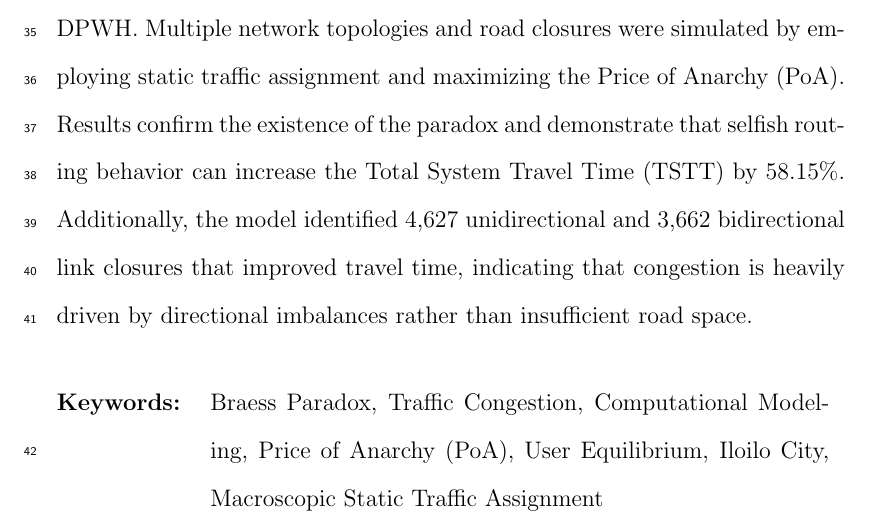
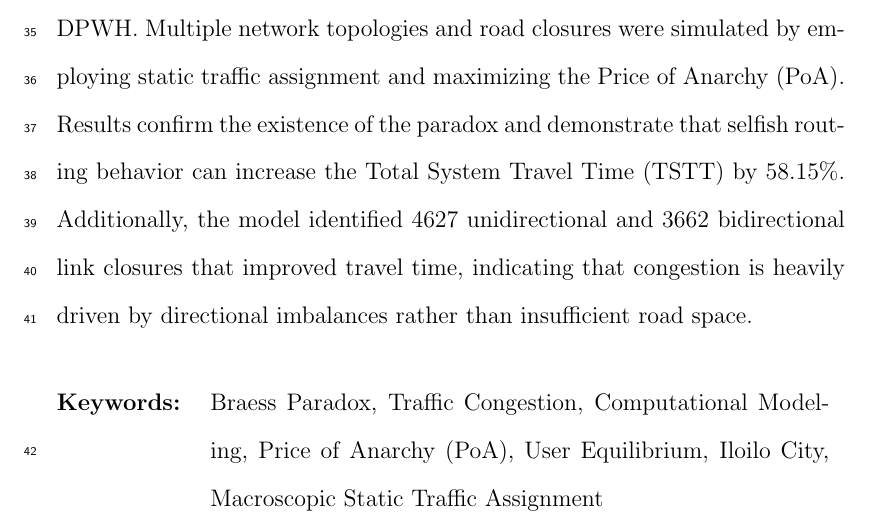
Before and after one commit to lueezzzz/more-roads-more-problems-tex, a LaTeX thesis (main.tex, which reads abstract.tex): part of page 2 of 105, cut so that both start at the same text. Compiled offline with pdfLaTeX.

Commit message:
abstract

```diff
--- a/abstract.tex
+++ b/abstract.tex
@@ -4,7 +4,7 @@
 
 Traffic congestion imposes a significant impact on the transport systems of growing urban centers like Iloilo City. While it may seem that expanding road capacity is an intuitive response, it often fails to account for driver behavior. As a result, adding new links can counterintuitively increase overall travel costs when individuals simply choose the routes that minimize their own travel time. This phenomenon is known as the Braess Paradox. Traditional aggregate transportation models often struggle in capturing these routing inefficiencies. To address this gap, this study develops a computational network model to identify the presence of the Braess Paradox within the primary arterial road networks of Iloilo City.
 
-The model was constructed in reference to the DPWH Atlas 2024. This data was then integrated with Origin-Destination (OD) demand matrices derived from JICA and the Annual Average Daily Traffic records from the DPWH. Multiple network topologies and road closures were simulated by employing static traffic assignment and maximizing the Price of Anarchy (PoA). Results confirm the existence of the paradox and demonstrate that selfish routing behavior can increase the Total System Travel Time (TSTT) by 58.15\%. Additionally, the model identified 4,627 unidirectional and 3,662 bidirectional link closures that improved travel time, indicating that congestion is heavily driven by directional imbalances rather than insufficient road space.
+The model was constructed in reference to the DPWH Atlas 2024. This data was then integrated with Origin-Destination (OD) demand matrices derived from JICA and the Annual Average Daily Traffic records from the DPWH. Multiple network topologies and road closures were simulated by employing static traffic assignment and maximizing the Price of Anarchy (PoA). Results confirm the existence of the paradox and demonstrate that selfish routing behavior can increase the Total System Travel Time (TSTT) by 58.15\%. Additionally, the model identified 4627 unidirectional and 3662 bidirectional link closures that improved travel time, indicating that congestion is heavily driven by directional imbalances rather than insufficient road space.
 
 
 \begin{flushleft}
```
